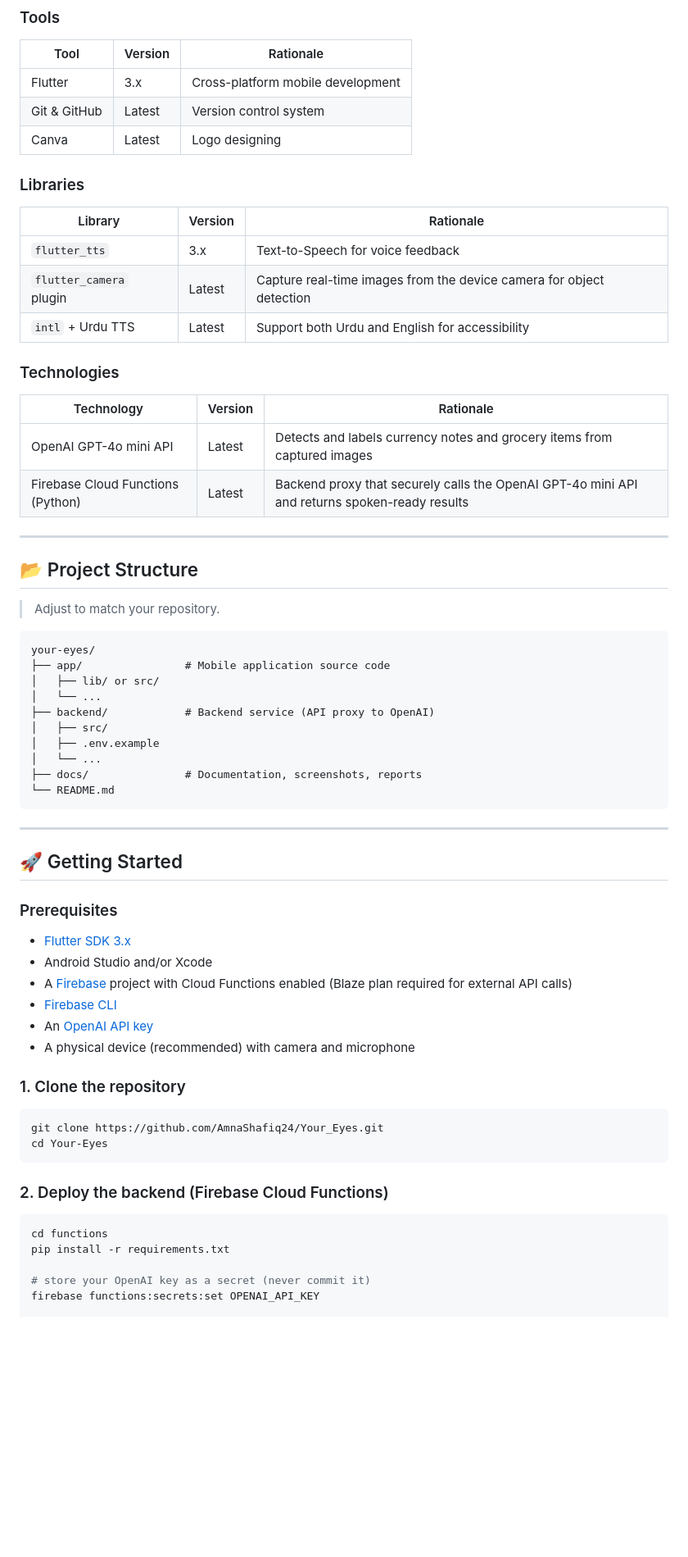
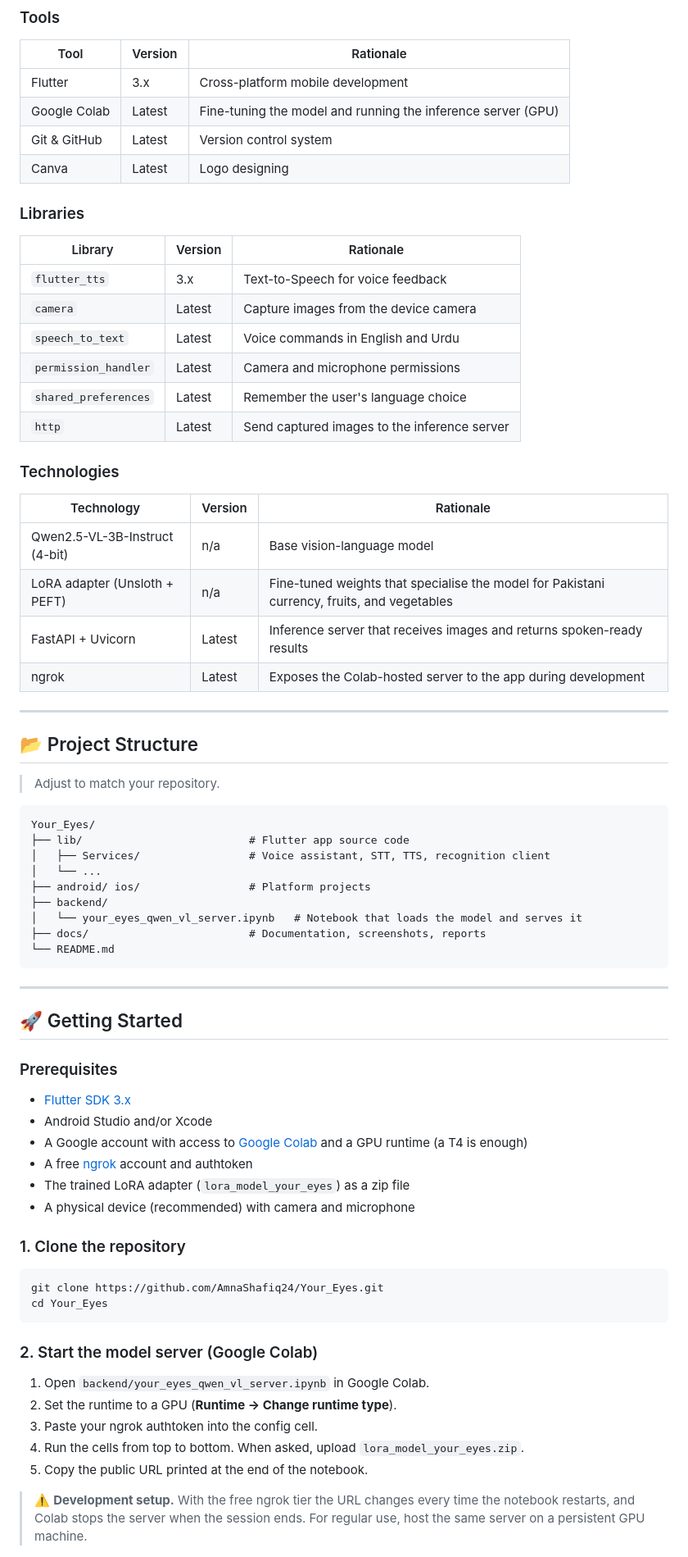
Before and after one commit to AmnaShafiq24/Your_Eyes, a Markdown page: README.md, the part around one of its changes. Shown at 82% size. Drawn GitHub-style; blank space fills up the shorter version.

````diff
--- a/README.md
+++ b/README.md
@@ -56,6 +73,7 @@ By removing the barriers blind and visually impaired people face in recognizing
 | Tool | Version | Rationale |
 |------|---------|-----------|
 | Flutter | 3.x | Cross-platform mobile development |
+| Google Colab | Latest | Fine-tuning the model and running the inference server (GPU) |
 | Git & GitHub | Latest | Version control system |
 | Canva | Latest | Logo designing |
 
@@ -64,15 +82,20 @@ By removing the barriers blind and visually impaired people face in recognizing
 | Library | Version | Rationale |
 |---------|---------|-----------|
 | `flutter_tts` | 3.x | Text-to-Speech for voice feedback |
-| `flutter_camera` plugin | Latest | Capture real-time images from the device camera for object detection |
-| `intl` + Urdu TTS | Latest | Support both Urdu and English for accessibility |
+| `camera` | Latest | Capture images from the device camera |
+| `speech_to_text` | Latest | Voice commands in English and Urdu |
+| `permission_handler` | Latest | Camera and microphone permissions |
+| `shared_preferences` | Latest | Remember the user's language choice |
+| `http` | Latest | Send captured images to the inference server |
 
 ### Technologies
 
 | Technology | Version | Rationale |
 |------------|---------|-----------|
-| OpenAI GPT-4o mini API | Latest | Detects and labels currency notes and grocery items from captured images |
-| Firebase Cloud Functions (Python) | Latest | Backend proxy that securely calls the OpenAI GPT-4o mini API and returns spoken-ready results |
+| Qwen2.5-VL-3B-Instruct (4-bit) | n/a | Base vision-language model |
+| LoRA adapter (Unsloth + PEFT) | n/a | Fine-tuned weights that specialise the model for Pakistani currency, fruits, and vegetables |
+| FastAPI + Uvicorn | Latest | Inference server that receives images and returns spoken-ready results |
+| ngrok | Latest | Exposes the Colab-hosted server to the app during development |
 
 ---
 
@@ -81,15 +104,14 @@ By removing the barriers blind and visually impaired people face in recognizing
 > Adjust to match your repository.
 
 ```
-your-eyes/
-├── app/                # Mobile application source code
-│   ├── lib/ or src/
+Your_Eyes/
+├── lib/                          # Flutter app source code
+│   ├── Services/                 # Voice assistant, STT, TTS, recognition client
 │   └── ...
-├── backend/            # Backend service (API proxy to OpenAI)
-│   ├── src/
-│   ├── .env.example
-│   └── ...
-├── docs/               # Documentation, screenshots, reports
+├── android/ ios/                 # Platform projects
+├── backend/
+│   └── your_eyes_qwen_vl_server.ipynb   # Notebook that loads the model and serves it
+├── docs/                         # Documentation, screenshots, reports
 └── README.md
 ```
 
@@ -101,24 +123,25 @@ your-eyes/
 
 - [Flutter SDK 3.x](https://docs.flutter.dev/get-started/install)
 - Android Studio and/or Xcode
-- A [Firebase](https://firebase.google.com/) project with Cloud Functions enabled (Blaze plan required for external API calls)
-- [Firebase CLI](https://firebase.google.com/docs/cli)
-- An [OpenAI API key](https://platform.openai.com/api-keys)
+- A Google account with access to [Google Colab](https://colab.research.google.com/) and a GPU runtime (a T4 is enough)
+- A free [ngrok](https://ngrok.com/) account and authtoken
+- The trained LoRA adapter (`lora_model_your_eyes`) as a zip file
 - A physical device (recommended) with camera and microphone
 
 ### 1. Clone the repository
 
 ```bash
 git clone https://github.com/AmnaShafiq24/Your_Eyes.git
-cd Your-Eyes
+cd Your_Eyes
 ```
 
-### 2. Deploy the backend (Firebase Cloud Functions)
+### 2. Start the model server (Google Colab)
 
-```bash
-cd functions
-pip install -r requirements.txt
+1. Open `backend/your_eyes_qwen_vl_server.ipynb` in Google Colab.
+2. Set the runtime to a GPU (**Runtime → Change runtime type**).
+3. Paste your ngrok authtoken into the config cell.
+4. Run the cells from top to bottom. When asked, upload `lora_model_your_eyes.zip`.
+5. Copy the public URL printed at the end of the notebook.
 
-# store your OpenAI key as a secret (never commit it)
-firebase functions:secrets:set OPENAI_API_KEY
+> ⚠️ **Development setup.** With the free ngrok tier the URL changes every time the notebook restarts, and Colab stops the server when the session ends. For regular use, host the same server on a persistent GPU machine.
 
````
Also changed, not shown: other parts of README.md (+51 -27 lines).
